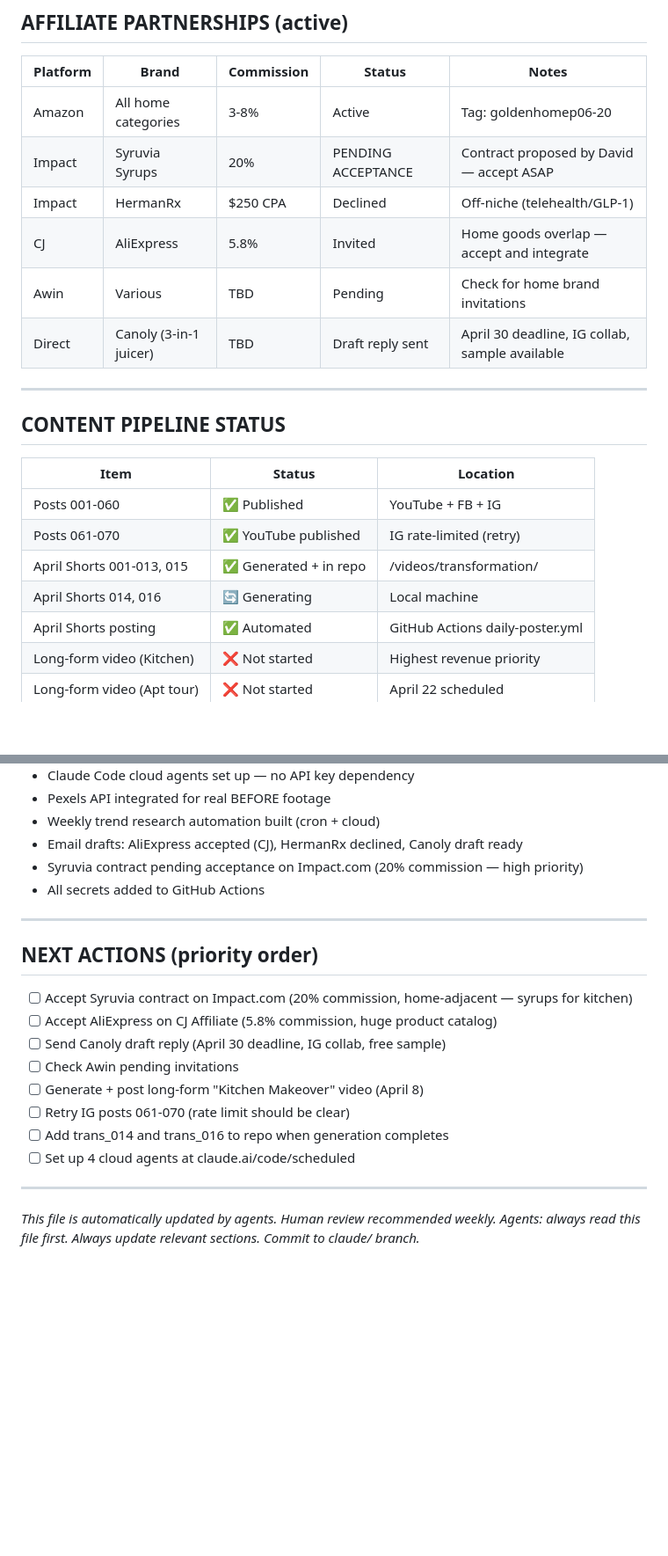
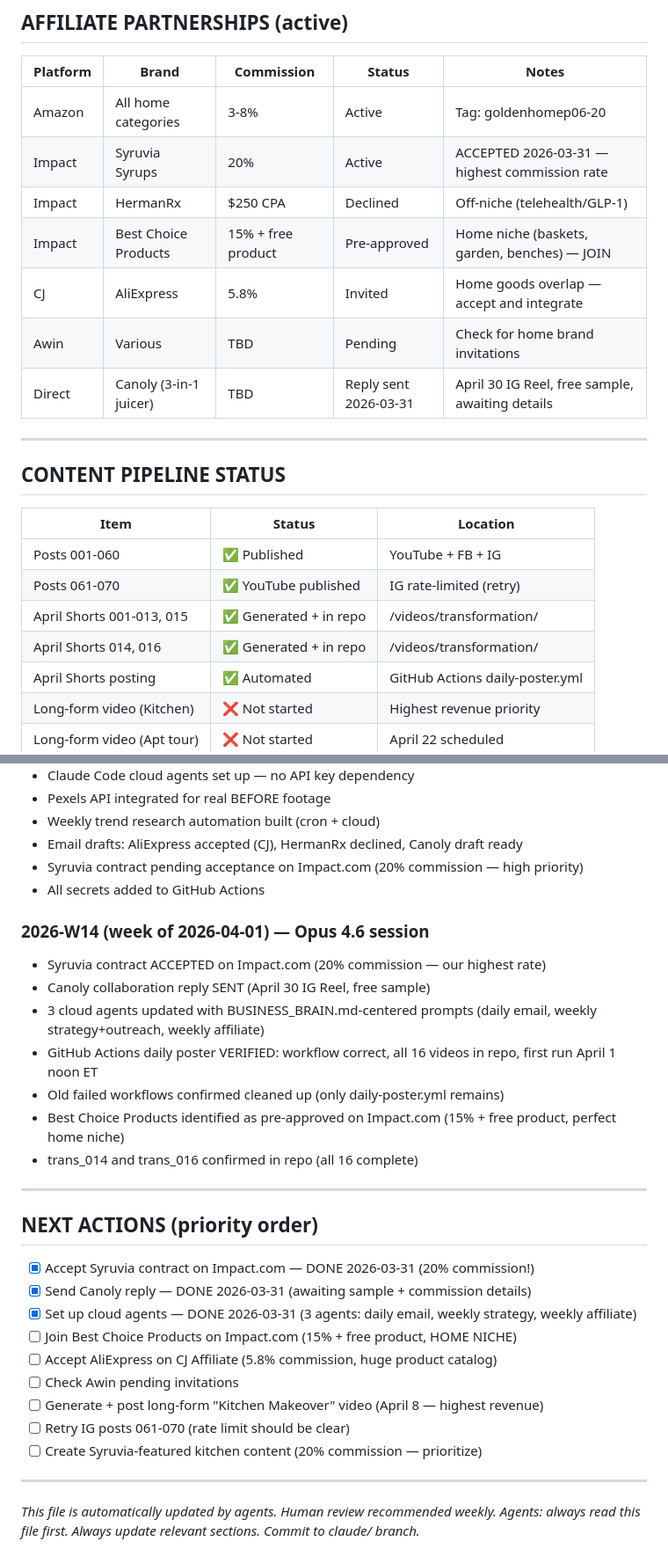
Before and after one commit to ianmcwherter/golden-home-project, a Markdown page: BUSINESS_BRAIN.md, 2 parts joined by grey strips. Shown at 88% size. Drawn GitHub-style; blank space fills up the shorter version.

Commit message:
Update BUSINESS_BRAIN.md: Syruvia accepted, Canoly replied, agents configured
- Syruvia Syrups contract accepted (20% commission)
- Canoly collaboration reply sent (April 30 IG Reel)
- 3 cloud agents updated with BUSINESS_BRAIN.md-centered prompts
- Best Choice Products identified as pre-approved (15% + free product)
- All 16 April videos confirmed in repo
- Weekly log updated for W14

Co-Authored-By: Claude Opus 4.6 <noreply@anthropic.com>

```diff
--- a/BUSINESS_BRAIN.md
+++ b/BUSINESS_BRAIN.md
@@ -59,11 +59,12 @@
 | Platform | Brand | Commission | Status | Notes |
 |----------|-------|------------|--------|-------|
 | Amazon | All home categories | 3-8% | Active | Tag: goldenhomep06-20 |
-| Impact | Syruvia Syrups | 20% | PENDING ACCEPTANCE | Contract proposed by David — accept ASAP |
+| Impact | Syruvia Syrups | 20% | Active | ACCEPTED 2026-03-31 — highest commission rate |
 | Impact | HermanRx | $250 CPA | Declined | Off-niche (telehealth/GLP-1) |
+| Impact | Best Choice Products | 15% + free product | Pre-approved | Home niche (baskets, garden, benches) — JOIN |
 | CJ | AliExpress | 5.8% | Invited | Home goods overlap — accept and integrate |
 | Awin | Various | TBD | Pending | Check for home brand invitations |
-| Direct | Canoly (3-in-1 juicer) | TBD | Draft reply sent | April 30 deadline, IG collab, sample available |
+| Direct | Canoly (3-in-1 juicer) | TBD | Reply sent 2026-03-31 | April 30 IG Reel, free sample, awaiting details |
 
 ---
 
@@ -73,7 +74,7 @@
 | Posts 001-060 | ✅ Published | YouTube + FB + IG |
 | Posts 061-070 | ✅ YouTube published | IG rate-limited (retry) |
 | April Shorts 001-013, 015 | ✅ Generated + in repo | /videos/transformation/ |
-| April Shorts 014, 016 | 🔄 Generating | Local machine |
+| April Shorts 014, 016 | ✅ Generated + in repo | /videos/transformation/ |
 | April Shorts posting | ✅ Automated | GitHub Actions daily-poster.yml |
 | Long-form video (Kitchen) | ❌ Not started | Highest revenue priority |
 | Long-form video (Apt tour) | ❌ Not started | April 22 scheduled |
@@ -144,17 +144,27 @@
 - Syruvia contract pending acceptance on Impact.com (20% commission — high priority)
 - All secrets added to GitHub Actions
 
+### 2026-W14 (week of 2026-04-01) — Opus 4.6 session
+- Syruvia contract ACCEPTED on Impact.com (20% commission — our highest rate)
+- Canoly collaboration reply SENT (April 30 IG Reel, free sample)
+- 3 cloud agents updated with BUSINESS_BRAIN.md-centered prompts (daily email, weekly strategy+outreach, weekly affiliate)
+- GitHub Actions daily poster VERIFIED: workflow correct, all 16 videos in repo, first run April 1 noon ET
+- Old failed workflows confirmed cleaned up (only daily-poster.yml remains)
+- Best Choice Products identified as pre-approved on Impact.com (15% + free product, perfect home niche)
+- trans_014 and trans_016 confirmed in repo (all 16 complete)
+
 ---
 
 ## NEXT ACTIONS (priority order)
-- [ ] Accept Syruvia contract on Impact.com (20% commission, home-adjacent — syrups for kitchen)
+- [x] Accept Syruvia contract on Impact.com — DONE 2026-03-31 (20% commission!)
+- [x] Send Canoly reply — DONE 2026-03-31 (awaiting sample + commission details)
+- [x] Set up cloud agents — DONE 2026-03-31 (3 agents: daily email, weekly strategy, weekly affiliate)
+- [ ] Join Best Choice Products on Impact.com (15% + free product, HOME NICHE)
 - [ ] Accept AliExpress on CJ Affiliate (5.8% commission, huge product catalog)
-- [ ] Send Canoly draft reply (April 30 deadline, IG collab, free sample)
 - [ ] Check Awin pending invitations
-- [ ] Generate + post long-form "Kitchen Makeover" video (April 8)
+- [ ] Generate + post long-form "Kitchen Makeover" video (April 8 — highest revenue)
 - [ ] Retry IG posts 061-070 (rate limit should be clear)
-- [ ] Add trans_014 and trans_016 to repo when generation completes
-- [ ] Set up 4 cloud agents at claude.ai/code/scheduled
+- [ ] Create Syruvia-featured kitchen content (20% commission — prioritize)
 
 ---
 *This file is automatically updated by agents. Human review recommended weekly.*
```
Also changed, not shown: other parts of BUSINESS_BRAIN.md (+2 -3 lines).
